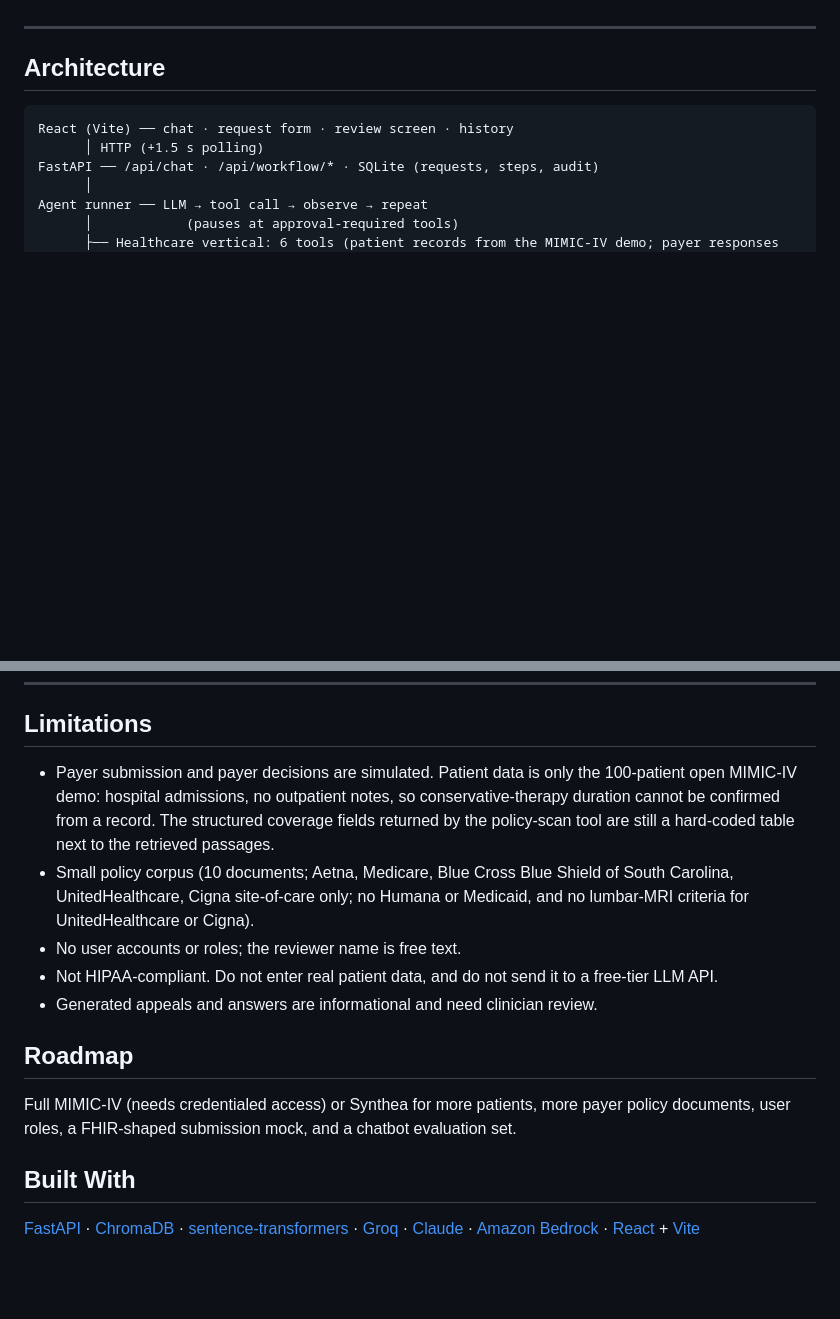
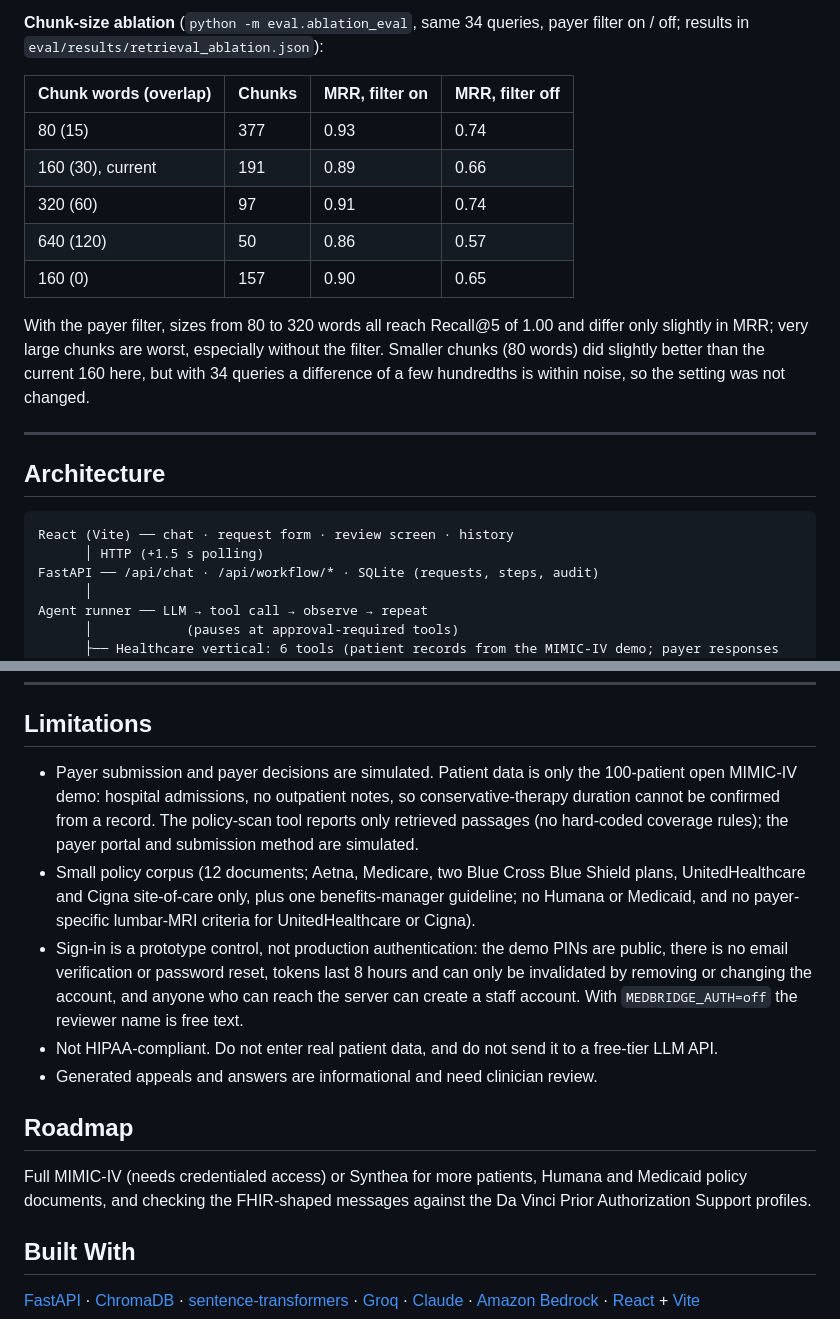
Before and after one commit to kneha07/MedBridge-AI-LLM, a Markdown page: README.md, 2 parts joined by grey strips. Drawn GitHub-style; blank space fills up the shorter version.

```diff
--- a/README.md
+++ b/README.md
@@ -67,3 +85,14 @@ The questions were written by the author after reading the documents and the cor
+**Chunk-size ablation** (`python -m eval.ablation_eval`, same 34 queries, payer filter on / off; results in `eval/results/retrieval_ablation.json`):
+
+| Chunk words (overlap) | Chunks | MRR, filter on | MRR, filter off |
+|---|---|---|---|
+| 80 (15) | 377 | 0.93 | 0.74 |
+| 160 (30), current | 191 | 0.89 | 0.66 |
+| 320 (60) | 97 | 0.91 | 0.74 |
+| 640 (120) | 50 | 0.86 | 0.57 |
+| 160 (0) | 157 | 0.90 | 0.65 |
+
+With the payer filter, sizes from 80 to 320 words all reach Recall@5 of 1.00 and differ only slightly in MRR; very large chunks are worst, especially without the filter. Smaller chunks (80 words) did slightly better than the current 160 here, but with 34 queries a difference of a few hundredths is within noise, so the setting was not changed.
 
 ---
 
@@ -132,15 +161,15 @@ The Docker files are from the hackathon version and have not been updated.
 
 ## Limitations
 
-- Payer submission and payer decisions are simulated. Patient data is only the 100-patient open MIMIC-IV demo: hospital admissions, no outpatient notes, so conservative-therapy duration cannot be confirmed from a record. The structured coverage fields returned by the policy-scan tool are still a hard-coded table next to the retrieved passages.
-- Small policy corpus (10 documents; Aetna, Medicare, Blue Cross Blue Shield of South Carolina, UnitedHealthcare, Cigna site-of-care only; no Humana or Medicaid, and no lumbar-MRI criteria for UnitedHealthcare or Cigna).
-- No user accounts or roles; the reviewer name is free text.
+- Payer submission and payer decisions are simulated. Patient data is only the 100-patient open MIMIC-IV demo: hospital admissions, no outpatient notes, so conservative-therapy duration cannot be confirmed from a record. The policy-scan tool reports only retrieved passages (no hard-coded coverage rules); the payer portal and submission method are simulated.
+- Small policy corpus (12 documents; Aetna, Medicare, two Blue Cross Blue Shield plans, UnitedHealthcare and Cigna site-of-care only, plus one benefits-manager guideline; no Humana or Medicaid, and no payer-specific lumbar-MRI criteria for UnitedHealthcare or Cigna).
+- Sign-in is a prototype control, not production authentication: the demo PINs are public, there is no email verification or password reset, tokens last 8 hours and can only be invalidated by removing or changing the account, and anyone who can reach the server can create a staff account. With `MEDBRIDGE_AUTH=off` the reviewer name is free text.
 - Not HIPAA-compliant. Do not enter real patient data, and do not send it to a free-tier LLM API.
 - Generated appeals and answers are informational and need clinician review.
 
 ## Roadmap
 
-Full MIMIC-IV (needs credentialed access) or Synthea for more patients, more payer policy documents, user roles, a FHIR-shaped submission mock, and a chatbot evaluation set.
+Full MIMIC-IV (needs credentialed access) or Synthea for more patients, Humana and Medicaid policy documents, and checking the FHIR-shaped messages against the Da Vinci Prior Authorization Support profiles.
 
 ## Built With
 
```
Also changed, not shown: other parts of README.md (+24 -6 lines).
